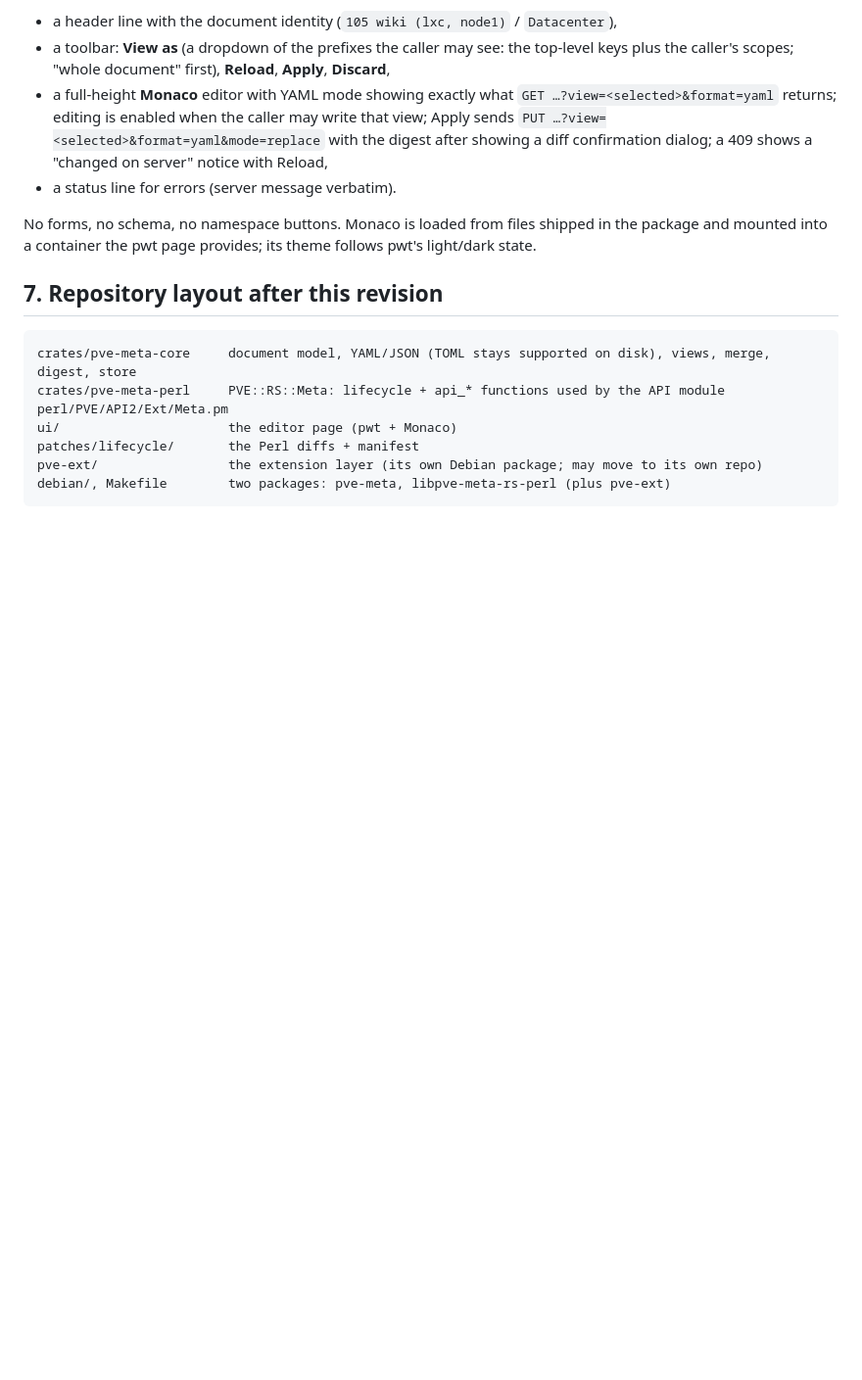
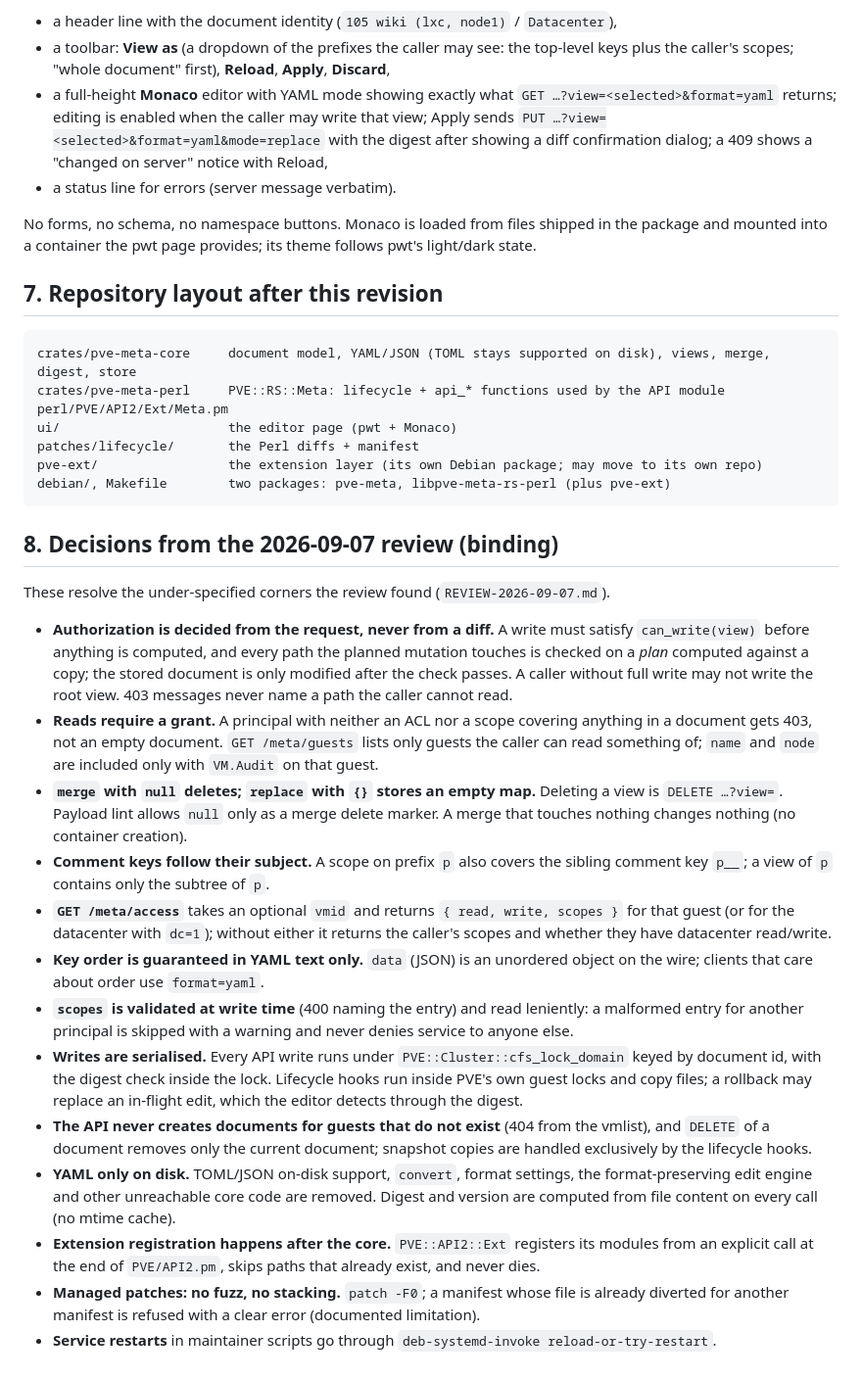
Before and after one commit to arki05/pve-meta, a Markdown page: docs/DESIGN.md, the part around the change. Shown at 98% size. Drawn GitHub-style; blank space fills up the shorter version.

Commit message:
DESIGN.md §8: binding decisions from the review

````diff
--- a/docs/DESIGN.md
+++ b/docs/DESIGN.md
@@ -140,3 +140,47 @@ patches/lifecycle/       the Perl diffs + manifest
 pve-ext/                 the extension layer (its own Debian package; may move to its own repo)
 debian/, Makefile        two packages: pve-meta, libpve-meta-rs-perl (plus pve-ext)
 ```
+
+## 8. Decisions from the 2026-09-07 review (binding)
+
+These resolve the under-specified corners the review found (`REVIEW-2026-09-07.md`).
+
+* **Authorization is decided from the request, never from a diff.** A write must satisfy
+  `can_write(view)` before anything is computed, and every path the planned mutation
+  touches is checked on a *plan* computed against a copy; the stored document is only
+  modified after the check passes. A caller without full write may not write the root
+  view. 403 messages never name a path the caller cannot read.
+* **Reads require a grant.** A principal with neither an ACL nor a scope covering
+  anything in a document gets 403, not an empty document. `GET /meta/guests` lists
+  only guests the caller can read something of; `name` and `node` are included only
+  with `VM.Audit` on that guest.
+* **`merge` with `null` deletes; `replace` with `{}` stores an empty map.** Deleting a
+  view is `DELETE …?view=`. Payload lint allows `null` only as a merge delete marker.
+  A merge that touches nothing changes nothing (no container creation).
+* **Comment keys follow their subject.** A scope on prefix `p` also covers the sibling
+  comment key `p__`; a view of `p` contains only the subtree of `p`.
+* **`GET /meta/access`** takes an optional `vmid` and returns `{ read, write, scopes }`
+  for that guest (or for the datacenter with `dc=1`); without either it returns the
+  caller's scopes and whether they have datacenter read/write.
+* **Key order is guaranteed in YAML text only.** `data` (JSON) is an unordered object
+  on the wire; clients that care about order use `format=yaml`.
+* **`scopes` is validated at write time** (400 naming the entry) and read leniently:
+  a malformed entry for another principal is skipped with a warning and never denies
+  service to anyone else.
+* **Writes are serialised.** Every API write runs under `PVE::Cluster::cfs_lock_domain`
+  keyed by document id, with the digest check inside the lock. Lifecycle hooks run
+  inside PVE's own guest locks and copy files; a rollback may replace an in-flight edit,
+  which the editor detects through the digest.
+* **The API never creates documents for guests that do not exist** (404 from the vmlist),
+  and `DELETE` of a document removes only the current document; snapshot copies are
+  handled exclusively by the lifecycle hooks.
+* **YAML only on disk.** TOML/JSON on-disk support, `convert`, format settings, the
+  format-preserving edit engine and other unreachable core code are removed. Digest
+  and version are computed from file content on every call (no mtime cache).
+* **Extension registration happens after the core.** `PVE::API2::Ext` registers its
+  modules from an explicit call at the end of `PVE/API2.pm`, skips paths that already
+  exist, and never dies.
+* **Managed patches: no fuzz, no stacking.** `patch -F0`; a manifest whose file is already
+  diverted for another manifest is refused with a clear error (documented limitation).
+* **Service restarts** in maintainer scripts go through `deb-systemd-invoke
+  reload-or-try-restart`.
````
